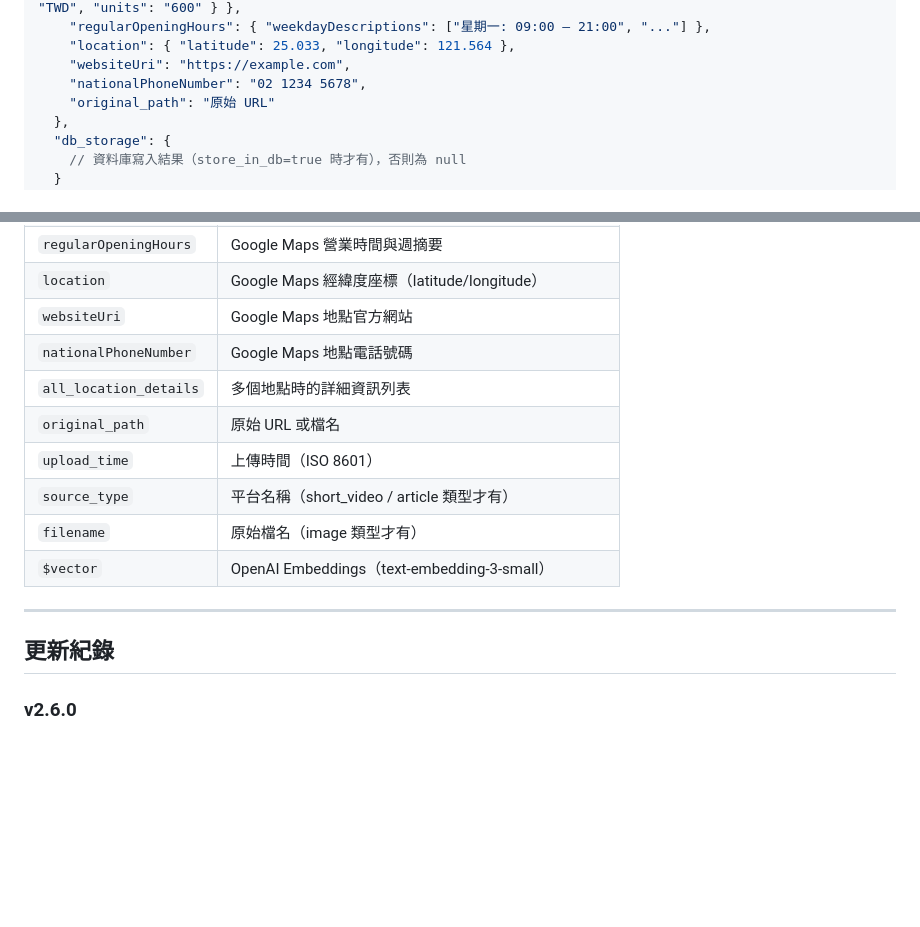
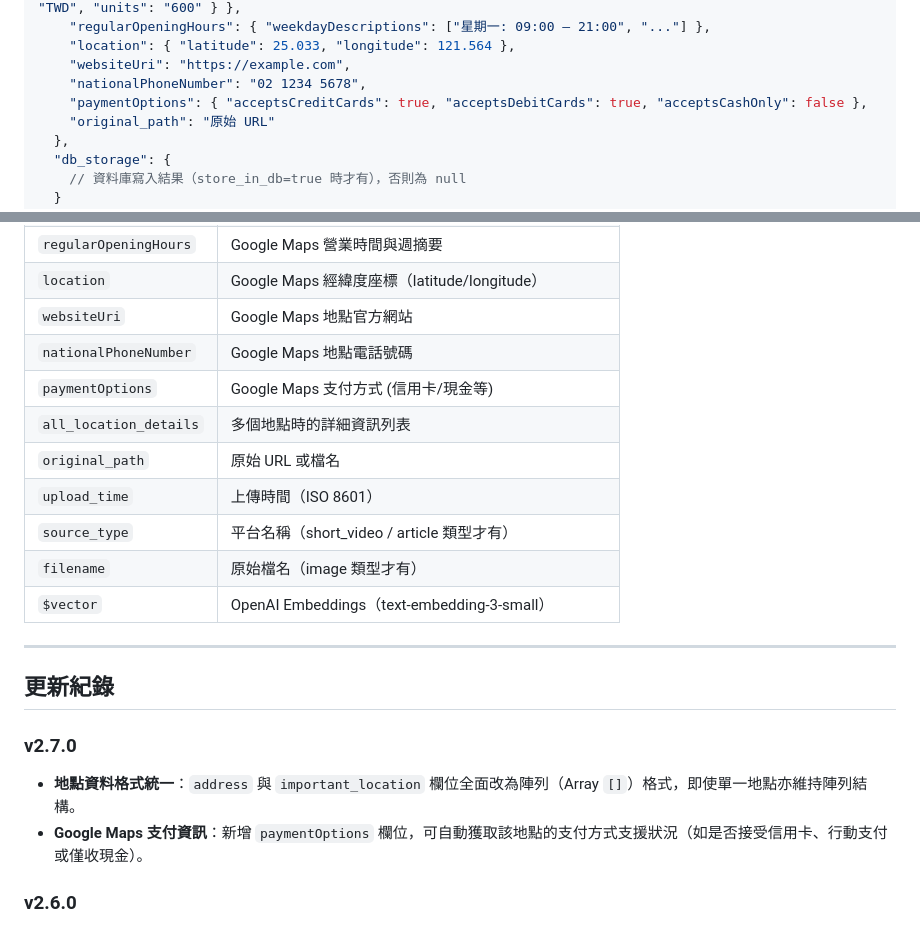
Before and after one commit to nccu231015/isMemory-Upload-API-new, a Markdown page: README.md, 2 parts joined by grey strips. Drawn GitHub-style; blank space fills up the shorter version.

Commit message:
docs: add paymentOptions and v2.7.0 update to README

```diff
--- a/README.md
+++ b/README.md
@@ -61,6 +61,7 @@
     "location": { "latitude": 25.033, "longitude": 121.564 },
     "websiteUri": "https://example.com",
     "nationalPhoneNumber": "02 1234 5678",
+    "paymentOptions": { "acceptsCreditCards": true, "acceptsDebitCards": true, "acceptsCashOnly": false },
     "original_path": "原始 URL"
   },
   "db_storage": {
@@ -267,6 +268,7 @@ curl http://localhost:8080/api/health
 | `location` | Google Maps 經緯度座標（latitude/longitude） |
 | `websiteUri` | Google Maps 地點官方網站 |
 | `nationalPhoneNumber` | Google Maps 地點電話號碼 |
+| `paymentOptions` | Google Maps 支付方式 (信用卡/現金等) |
 | `all_location_details` | 多個地點時的詳細資訊列表 |
 | `original_path` | 原始 URL 或檔名 |
 | `upload_time` | 上傳時間（ISO 8601） |
@@ -277,6 +279,10 @@ curl http://localhost:8080/api/health
 ---
 
 ## 更新紀錄
+
+### v2.7.0
+- **地點資料格式統一**：`address` 與 `important_location` 欄位全面改為陣列（Array `[]`）格式，即使單一地點亦維持陣列結構。
+- **Google Maps 支付資訊**：新增 `paymentOptions` 欄位，可自動獲取該地點的支付方式支援狀況（如是否接受信用卡、行動支付或僅收現金）。
 
 ### v2.6.0
 - **Google Maps 資訊擴充**：`address` 查詢現在會一併獲取 `rating`、`priceLevel`、`priceRange`、`regularOpeningHours`、`location` (經緯度)、`websiteUri` 與 `nationalPhoneNumber`。
```
